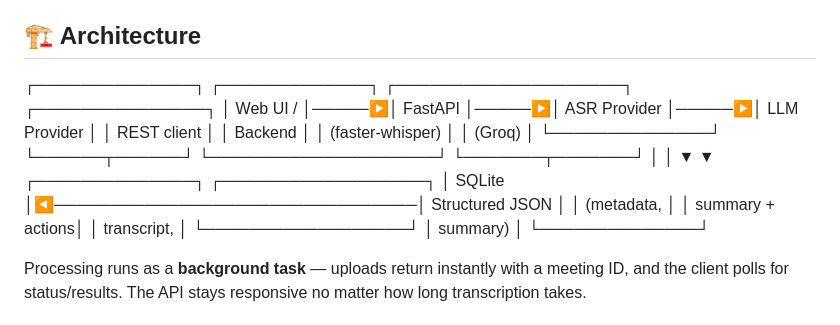
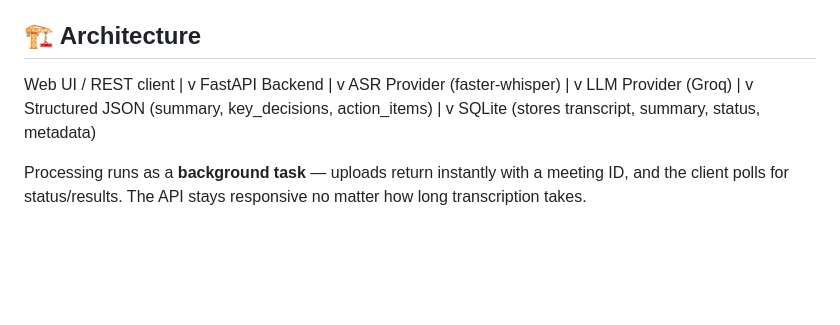
Before and after one commit to PranavB110/meeting-summarizer, a Markdown page: README.md, the part around one of its changes. Drawn GitHub-style; blank space fills up the shorter version.

Commit message:
Readme formatting

```diff
--- a/README.md
+++ b/README.md
@@ -44,18 +44,22 @@ No manual note-taking. No re-listening to recordings to find who agreed to do wh
 
 ## 🏗️ Architecture
 
-┌──────────────┐      ┌─────────────┐      ┌────────────────────┐      ┌───────────────┐
-│  Web UI /    │─────▶│   FastAPI   │─────▶│    ASR Provider   │─────▶│  LLM Provider │
-│  REST client │      │   Backend   │      │  (faster-whisper)  │      │    (Groq)     │
-└──────────────┘      └──────┬──────┘      └────────────────────┘      └───────┬───────┘
-│                                                  │
-▼                                                  ▼
-┌──────────────┐                                  ┌──────────────────┐
-│    SQLite     │◀────────────────────────────────│  Structured JSON │
-│  (metadata,   │                                 │  summary + actions│
-│  transcript,  │                                 └──────────────────┘
-│   summary)    │
-└──────────────┘
+Web UI / REST client
+        |
+        v
+   FastAPI Backend
+        |
+        v
+   ASR Provider  (faster-whisper)
+        |
+        v
+   LLM Provider  (Groq)
+        |
+        v
+  Structured JSON (summary, key_decisions, action_items)
+        |
+        v
+   SQLite  (stores transcript, summary, status, metadata)
 
 Processing runs as a **background task** — uploads return instantly with a meeting ID, and the client polls for status/results. The API stays responsive no matter how long transcription takes.
 
```
Also changed, not shown: other parts of README.md (+22 -20 lines).
